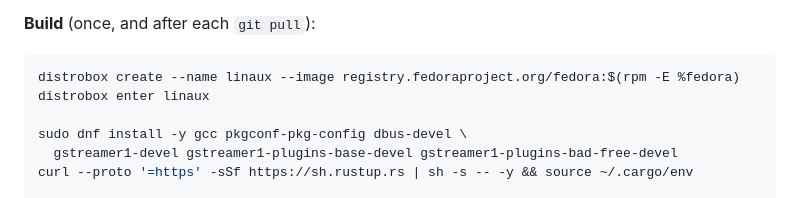
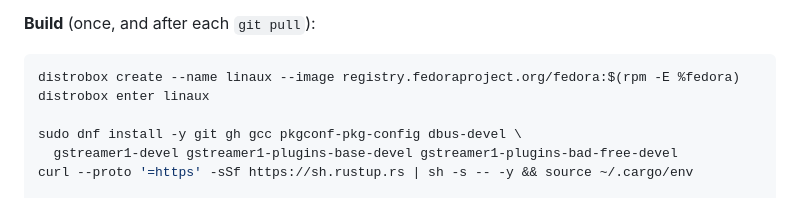
Before and after one commit to janders1993/Linaux-Screen, a Markdown page: README.md, the part around the change. Rendered like a GitHub page.

Commit message:
README: install git in the build box
Co-Authored-By: Claude Opus 5.5 <noreply@anthropic.com>
Claude-Session: https://claude.ai/code/session_01XnEqaVojLFnjqkgdaj6roC

```diff
--- a/README.md
+++ b/README.md
@@ -67,7 +67,7 @@ Bazzite is immutable, so build inside a Fedora distrobox (matching Bazzite's Fed
 distrobox create --name linaux --image registry.fedoraproject.org/fedora:$(rpm -E %fedora)
 distrobox enter linaux
 
-sudo dnf install -y gcc pkgconf-pkg-config dbus-devel \
+sudo dnf install -y git gh gcc pkgconf-pkg-config dbus-devel \
   gstreamer1-devel gstreamer1-plugins-base-devel gstreamer1-plugins-bad-free-devel
 curl --proto '=https' -sSf https://sh.rustup.rs | sh -s -- -y && source ~/.cargo/env
 
```
